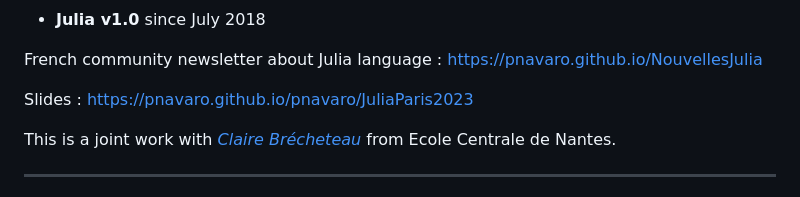
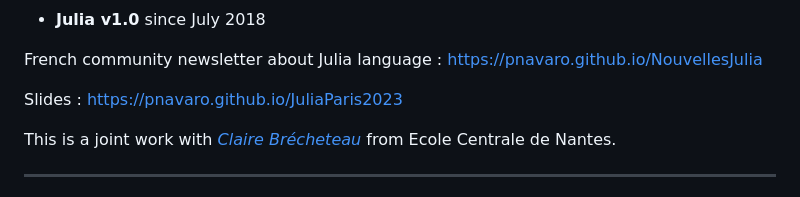
Before and after one commit to pnavaro/JuliaParis2023, a Markdown page: src/index.md, the part around the change. Drawn GitHub-style.

```diff
--- a/src/index.md
+++ b/src/index.md
@@ -16,7 +16,7 @@
 
  French community newsletter about Julia language : https://pnavaro.github.io/NouvellesJulia
 
- Slides : https://pnavaro.github.io/pnavaro/JuliaParis2023
+ Slides : https://pnavaro.github.io/JuliaParis2023
 
  This is a joint work with [*Claire Brécheteau*](https://brecheteau.perso.math.cnrs.fr/page/index.html)
  from Ecole Centrale de Nantes.
```
